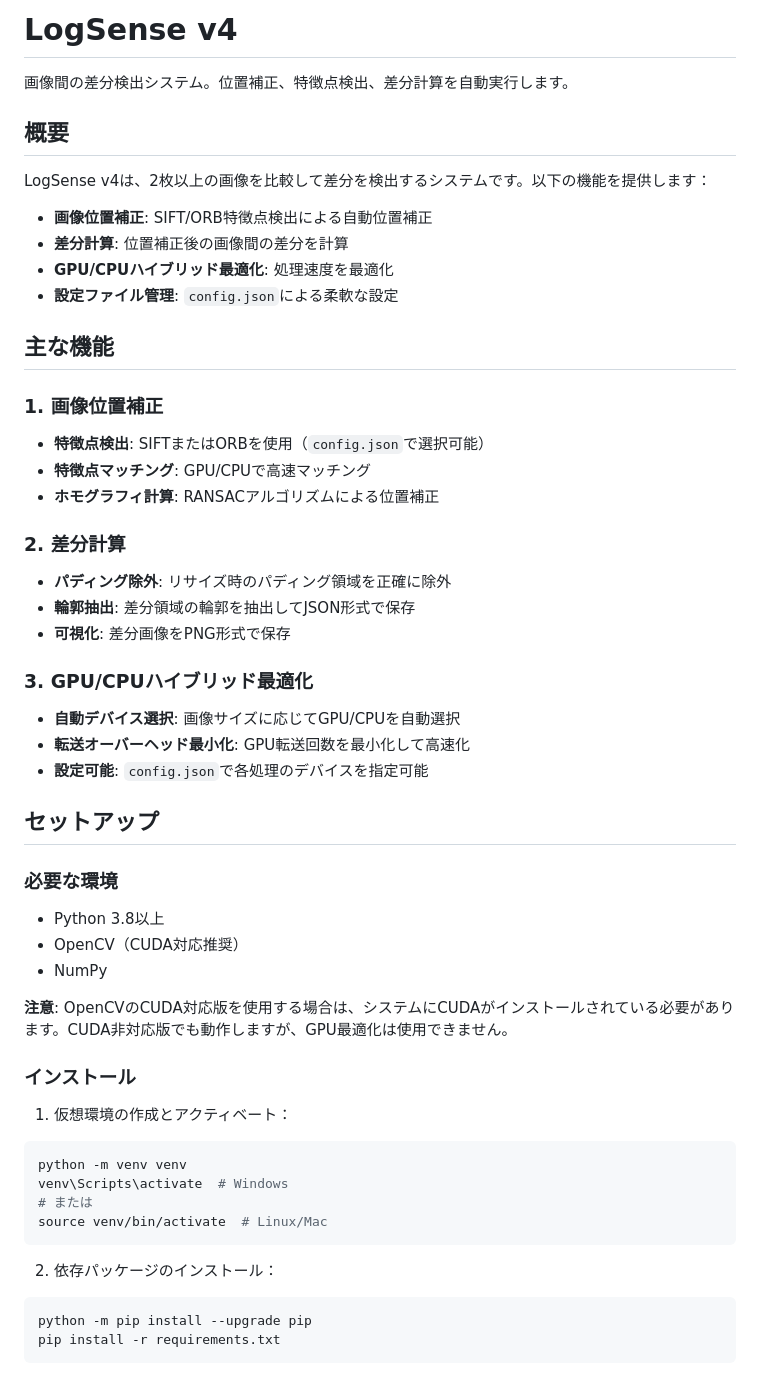
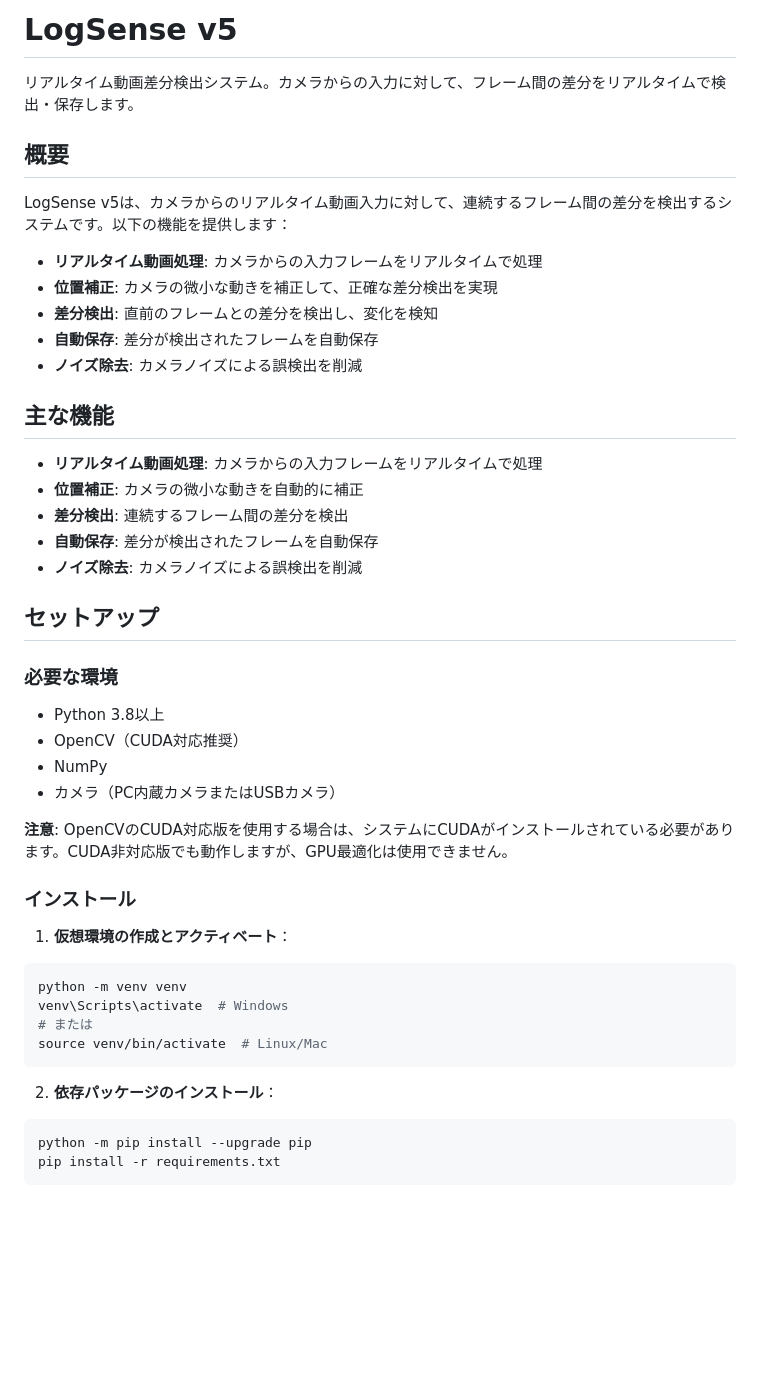
Before and after one commit to MejikaAkira/Mejika-s-Apps, a Markdown page: LogSense_v5/README.md, the part around the change printed below. Drawn GitHub-style; blank space fills up the shorter version.

````diff
--- a/LogSense_v5/README.md
+++ b/LogSense_v5/README.md
@@ -1,32 +1,24 @@
-# LogSense v4
+# LogSense v5
 
-画像間の差分検出システム。位置補正、特徴点検出、差分計算を自動実行します。
+リアルタイム動画差分検出システム。カメラからの入力に対して、フレーム間の差分をリアルタイムで検出・保存します。
 
 ## 概要
 
-LogSense v4は、2枚以上の画像を比較して差分を検出するシステムです。以下の機能を提供します：
+LogSense v5は、カメラからのリアルタイム動画入力に対して、連続するフレーム間の差分を検出するシステムです。以下の機能を提供します：
 
-- **画像位置補正**: SIFT/ORB特徴点検出による自動位置補正
-- **差分計算**: 位置補正後の画像間の差分を計算
-- **GPU/CPUハイブリッド最適化**: 処理速度を最適化
-- **設定ファイル管理**: `config.json`による柔軟な設定
+- **リアルタイム動画処理**: カメラからの入力フレームをリアルタイムで処理
+- **位置補正**: カメラの微小な動きを補正して、正確な差分検出を実現
+- **差分検出**: 直前のフレームとの差分を検出し、変化を検知
+- **自動保存**: 差分が検出されたフレームを自動保存
+- **ノイズ除去**: カメラノイズによる誤検出を削減
 
 ## 主な機能
 
-### 1. 画像位置補正
-- **特徴点検出**: SIFTまたはORBを使用（`config.json`で選択可能）
-- **特徴点マッチング**: GPU/CPUで高速マッチング
-- **ホモグラフィ計算**: RANSACアルゴリズムによる位置補正
-
-### 2. 差分計算
-- **パディング除外**: リサイズ時のパディング領域を正確に除外
-- **輪郭抽出**: 差分領域の輪郭を抽出してJSON形式で保存
-- **可視化**: 差分画像をPNG形式で保存
-
-### 3. GPU/CPUハイブリッド最適化
-- **自動デバイス選択**: 画像サイズに応じてGPU/CPUを自動選択
-- **転送オーバーヘッド最小化**: GPU転送回数を最小化して高速化
-- **設定可能**: `config.json`で各処理のデバイスを指定可能
+- **リアルタイム動画処理**: カメラからの入力フレームをリアルタイムで処理
+- **位置補正**: カメラの微小な動きを自動的に補正
+- **差分検出**: 連続するフレーム間の差分を検出
+- **自動保存**: 差分が検出されたフレームを自動保存
+- **ノイズ除去**: カメラノイズによる誤検出を削減
 
 ## セットアップ
 
@@ -34,12 +26,13 @@ LogSense v4は、2枚以上の画像を比較して差分を検出するシス
 - Python 3.8以上
 - OpenCV（CUDA対応推奨）
 - NumPy
+- カメラ（PC内蔵カメラまたはUSBカメラ）
 
 **注意**: OpenCVのCUDA対応版を使用する場合は、システムにCUDAがインストールされている必要があります。CUDA非対応版でも動作しますが、GPU最適化は使用できません。
 
 ### インストール
 
-1. 仮想環境の作成とアクティベート：
+1. **仮想環境の作成とアクティベート**：
 ```bash
 python -m venv venv
 venv\Scripts\activate  # Windows
@@ -47,7 +40,7 @@ venv\Scripts\activate  # Windows
 source venv/bin/activate  # Linux/Mac
 ```
 
-2. 依存パッケージのインストール：
+2. **依存パッケージのインストール**：
 ```bash
 python -m pip install --upgrade pip
 pip install -r requirements.txt
````
Also changed, not shown: other parts of LogSense_v5/README.md (+97 -161 lines).
